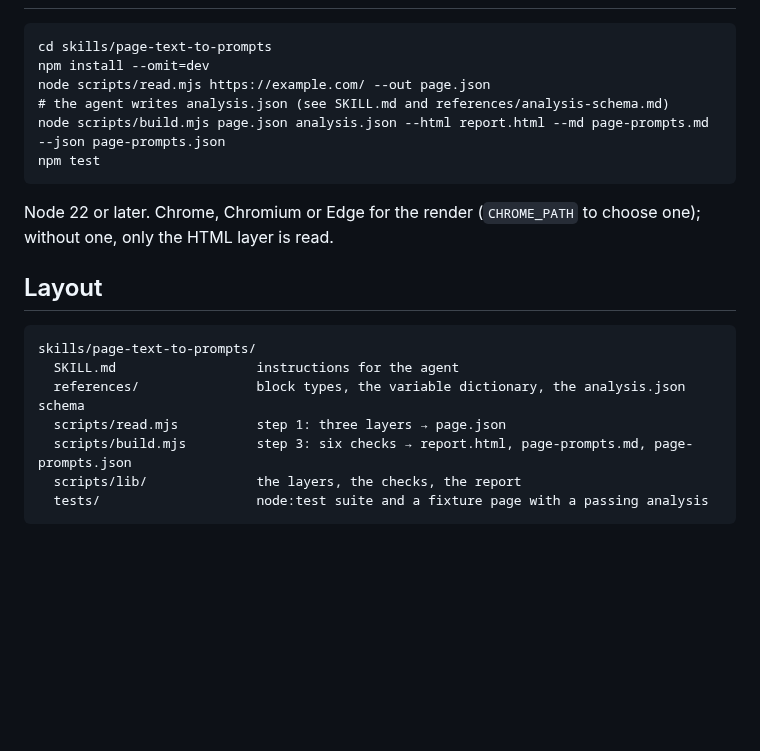
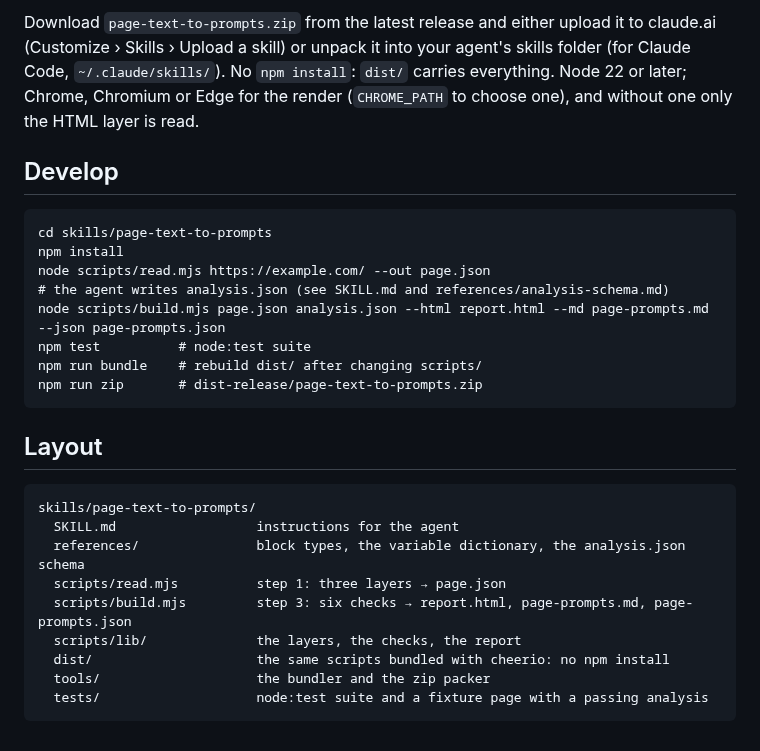
Before and after one commit to Olexan-art/page-text-to-prompts, a Markdown page: README.md, the part around one of its changes. Drawn GitHub-style; blank space fills up the shorter version.

Commit message:
Screenshots, bundled dist/ with no npm install, and the zip packer

````diff
--- a/README.md
+++ b/README.md
@@ -12,14 +39,17 @@ The scripts call no model and no API. The agent running the skill does the analy
+Download `page-text-to-prompts.zip` from the latest release and either upload it to claude.ai (Customize › Skills › Upload a skill) or unpack it into your agent's skills folder (for Claude Code, `~/.claude/skills/`). No `npm install`: `dist/` carries everything. Node 22 or later; Chrome, Chromium or Edge for the render (`CHROME_PATH` to choose one), and without one only the HTML layer is read.
+
+## Develop
 
 ```
 cd skills/page-text-to-prompts
-npm install --omit=dev
+npm install
 node scripts/read.mjs https://example.com/ --out page.json
 # the agent writes analysis.json (see SKILL.md and references/analysis-schema.md)
 node scripts/build.mjs page.json analysis.json --html report.html --md page-prompts.md --json page-prompts.json
-npm test
+npm test          # node:test suite
+npm run bundle    # rebuild dist/ after changing scripts/
+npm run zip       # dist-release/page-text-to-prompts.zip
 ```
-
-Node 22 or later. Chrome, Chromium or Edge for the render (`CHROME_PATH` to choose one); without one, only the HTML layer is read.
 
 ## Layout
 
@@ -30,5 +60,7 @@ skills/page-text-to-prompts/
   scripts/read.mjs          step 1: three layers → page.json
   scripts/build.mjs         step 3: six checks → report.html, page-prompts.md, page-prompts.json
   scripts/lib/              the layers, the checks, the report
+  dist/                     the same scripts bundled with cheerio: no npm install
+  tools/                    the bundler and the zip packer
   tests/                    node:test suite and a fixture page with a passing analysis
 ```
````
Also changed, not shown: other parts of README.md (+28 -1 lines), skills/page-text-to-prompts/SKILL.md (+4 -4 lines), docs/report-block.png (added), docs/report-dark.png (added), docs/report-layers.png (added), docs/report-light.png (added), docs/report-pricing.png (added), docs/report-profile.png (added), 10 other files.
